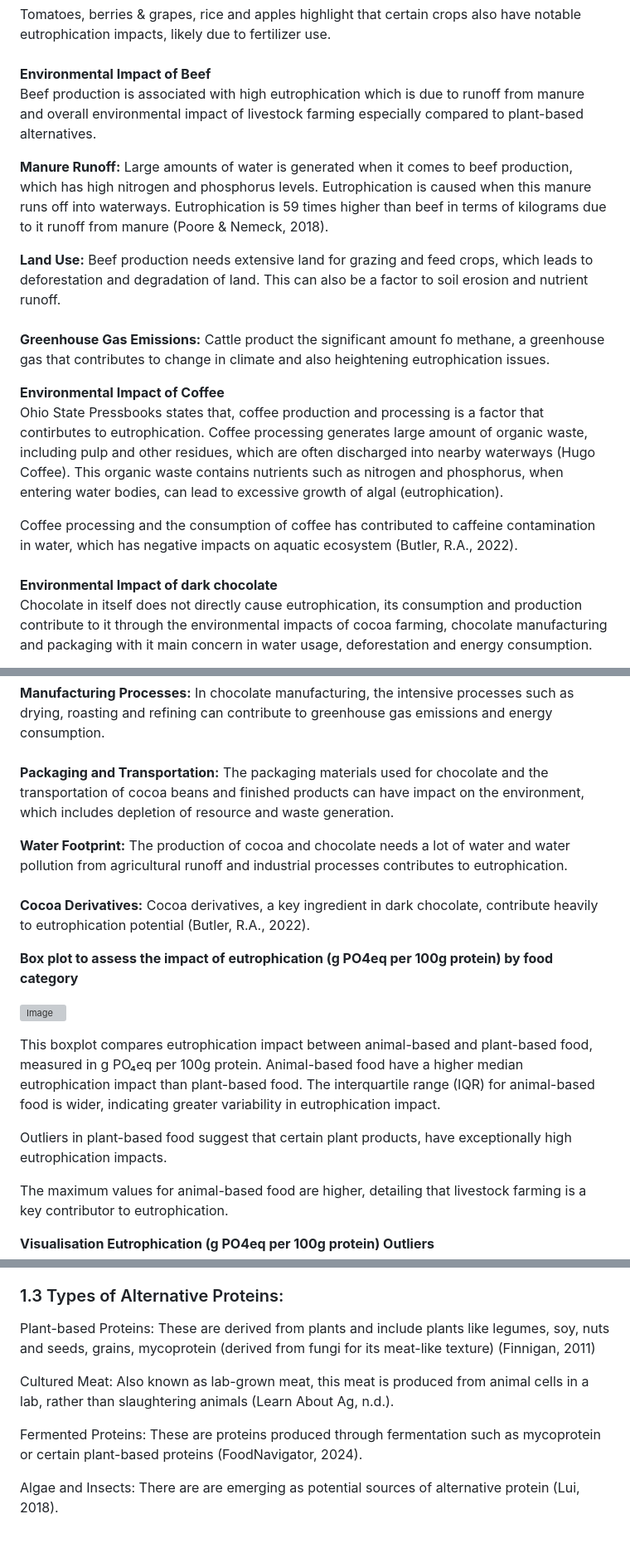
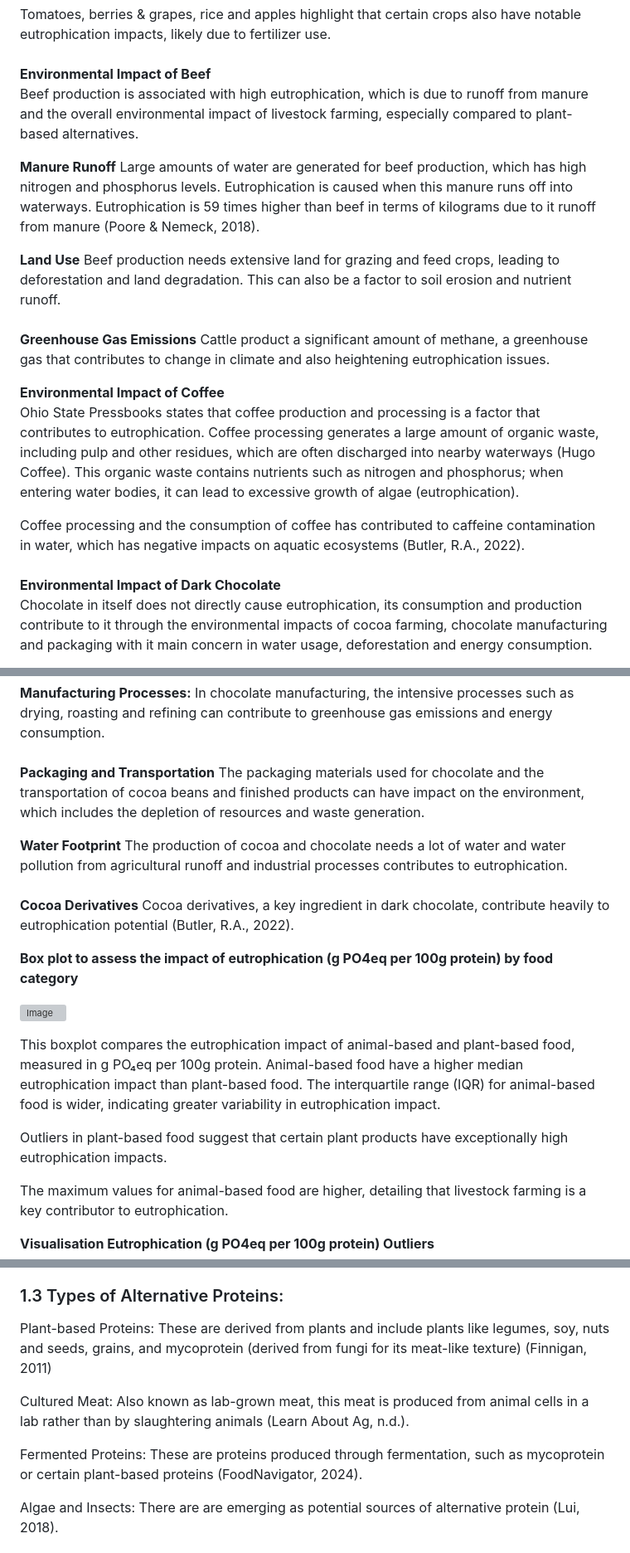
Before and after one commit to omari-kd/Environmental-Impact-on-Food-Production, a Markdown page: README.md, 3 parts joined by grey strips. Shown at 83% size. Drawn GitHub-style; grey boxes are pictures that could not be loaded.

```diff
--- a/README.md
+++ b/README.md
@@ -329,20 +329,20 @@ Beef (beef herd) and farmed fish continue to show high impacts, reinforcing the
 Tomatoes, berries & grapes, rice and apples highlight that certain crops also have notable eutrophication impacts, likely due to fertilizer use.\
 \
 **Environmental Impact of Beef**\
-Beef production is associated with high eutrophication which is due to runoff from manure and overall environmental impact of livestock farming especially compared to plant-based alternatives.
+Beef production is associated with high eutrophication, which is due to runoff from manure and the overall environmental impact of livestock farming, especially compared to plant-based alternatives.
 
-**Manure Runoff:** Large amounts of water is generated when it comes to beef production, which has high nitrogen and phosphorus levels. Eutrophication is caused when this manure runs off into waterways. Eutrophication is 59 times higher than beef in terms of kilograms due to it runoff from manure (Poore & Nemeck, 2018).
+**Manure Runoff** Large amounts of water are generated for beef production, which has high nitrogen and phosphorus levels. Eutrophication is caused when this manure runs off into waterways. Eutrophication is 59 times higher than beef in terms of kilograms due to it runoff from manure (Poore & Nemeck, 2018).
 
-**Land Use:** Beef production needs extensive land for grazing and feed crops, which leads to deforestation and degradation of land. This can also be a factor to soil erosion and nutrient runoff.\
+**Land Use** Beef production needs extensive land for grazing and feed crops, leading to deforestation and land degradation. This can also be a factor to soil erosion and nutrient runoff.\
 \
-**Greenhouse Gas Emissions:** Cattle product the significant amount fo methane, a greenhouse gas that contributes to change in climate and also heightening eutrophication issues.
+**Greenhouse Gas Emissions** Cattle product a significant amount of methane, a greenhouse gas that contributes to change in climate and also heightening eutrophication issues.
 
 **Environmental Impact of Coffee**\
-Ohio State Pressbooks states that, coffee production and processing is a factor that contirbutes to eutrophication. Coffee processing generates large amount of organic waste, including pulp and other residues, which are often discharged into nearby waterways (Hugo Coffee). This organic waste contains nutrients such as nitrogen and phosphorus, when entering water bodies, can lead to excessive growth of algal (eutrophication).
+Ohio State Pressbooks states that coffee production and processing is a factor that contributes to eutrophication. Coffee processing generates a large amount of organic waste, including pulp and other residues, which are often discharged into nearby waterways (Hugo Coffee). This organic waste contains nutrients such as nitrogen and phosphorus; when entering water bodies, it can lead to excessive growth of algae (eutrophication).
 
-Coffee processing and the consumption of coffee has contributed to caffeine contamination in water, which has negative impacts on aquatic ecosystem (Butler, R.A., 2022).\
+Coffee processing and the consumption of coffee has contributed to caffeine contamination in water, which has negative impacts on aquatic ecosystems (Butler, R.A., 2022).\
 \
-**Environmental Impact of dark chocolate**\
+**Environmental Impact of Dark Chocolate**\
 Chocolate in itself does not directly cause eutrophication, its consumption and production contribute to it through the environmental impacts of cocoa farming, chocolate manufacturing and packaging with it main concern in water usage, deforestation and energy consumption.
 
 **A Breakdown of how chocolate contributes to eutrophication:\
@@ -350,19 +350,19 @@ Raw Material Production:** A major component of chocolate production is cocoa fa
 \
 **Manufacturing Processes:** In chocolate manufacturing, the intensive processes such as drying, roasting and refining can contribute to greenhouse gas emissions and energy consumption.\
 \
-**Packaging and Transportation:** The packaging materials used for chocolate and the transportation of cocoa beans and finished products can have impact on the environment, which includes depletion of resource and waste generation.
+**Packaging and Transportation** The packaging materials used for chocolate and the transportation of cocoa beans and finished products can have impact on the environment, which includes the depletion of resources and waste generation.
 
-**Water Footprint:** The production of cocoa and chocolate needs a lot of water and water pollution from agricultural runoff and industrial processes contributes to eutrophication.\
+**Water Footprint** The production of cocoa and chocolate needs a lot of water and water pollution from agricultural runoff and industrial processes contributes to eutrophication.\
 \
-**Cocoa Derivatives:** Cocoa derivatives, a key ingredient in dark chocolate, contribute heavily to eutrophication potential (Butler, R.A., 2022).
+**Cocoa Derivatives** Cocoa derivatives, a key ingredient in dark chocolate, contribute heavily to eutrophication potential (Butler, R.A., 2022).
 
 **Box plot to assess the impact of eutrophication (g PO4eq per 100g protein) by food category**
 
 ![Image](https://github.com/user-attachments/assets/b29a4f2d-3936-4e7f-928a-efdb97f964ef)
 
-This boxplot compares eutrophication impact between animal-based and plant-based food, measured in g PO₄eq per 100g protein. Animal-based food have a higher median eutrophication impact than plant-based food. The interquartile range (IQR) for animal-based food is wider, indicating greater variability in eutrophication impact.
+This boxplot compares the eutrophication impact of animal-based and plant-based food, measured in g PO₄eq per 100g protein. Animal-based food have a higher median eutrophication impact than plant-based food. The interquartile range (IQR) for animal-based food is wider, indicating greater variability in eutrophication impact.
 
-Outliers in plant-based food suggest that certain plant products, have exceptionally high eutrophication impacts.
+Outliers in plant-based food suggest that certain plant products have exceptionally high eutrophication impacts.
 
 The maximum values for animal-based food are higher, detailing that livestock farming is a key contributor to eutrophication.
 
@@ -427,11 +427,11 @@ Alternative Proteins are gaining popularity due to concerns about the environmen
 
 ### 1.3 Types of Alternative Proteins:
 
-Plant-based Proteins: These are derived from plants and include plants like legumes, soy, nuts and seeds, grains, mycoprotein (derived from fungi for its meat-like texture) (Finnigan, 2011)
+Plant-based Proteins: These are derived from plants and include plants like legumes, soy, nuts and seeds, grains, and mycoprotein (derived from fungi for its meat-like texture) (Finnigan, 2011)
 
-Cultured Meat: Also known as lab-grown meat, this meat is produced from animal cells in a lab, rather than slaughtering animals (Learn About Ag, n.d.).
+Cultured Meat: Also known as lab-grown meat, this meat is produced from animal cells in a lab rather than by slaughtering animals (Learn About Ag, n.d.).
 
-Fermented Proteins: These are proteins produced through fermentation such as mycoprotein or certain plant-based proteins (FoodNavigator, 2024).
+Fermented Proteins: These are proteins produced through fermentation, such as mycoprotein or certain plant-based proteins (FoodNavigator, 2024).
 
 Algae and Insects: There are are emerging as potential sources of alternative protein (Lui, 2018).
 
```
Also changed, not shown: other parts of README.md (+5 -5 lines).
